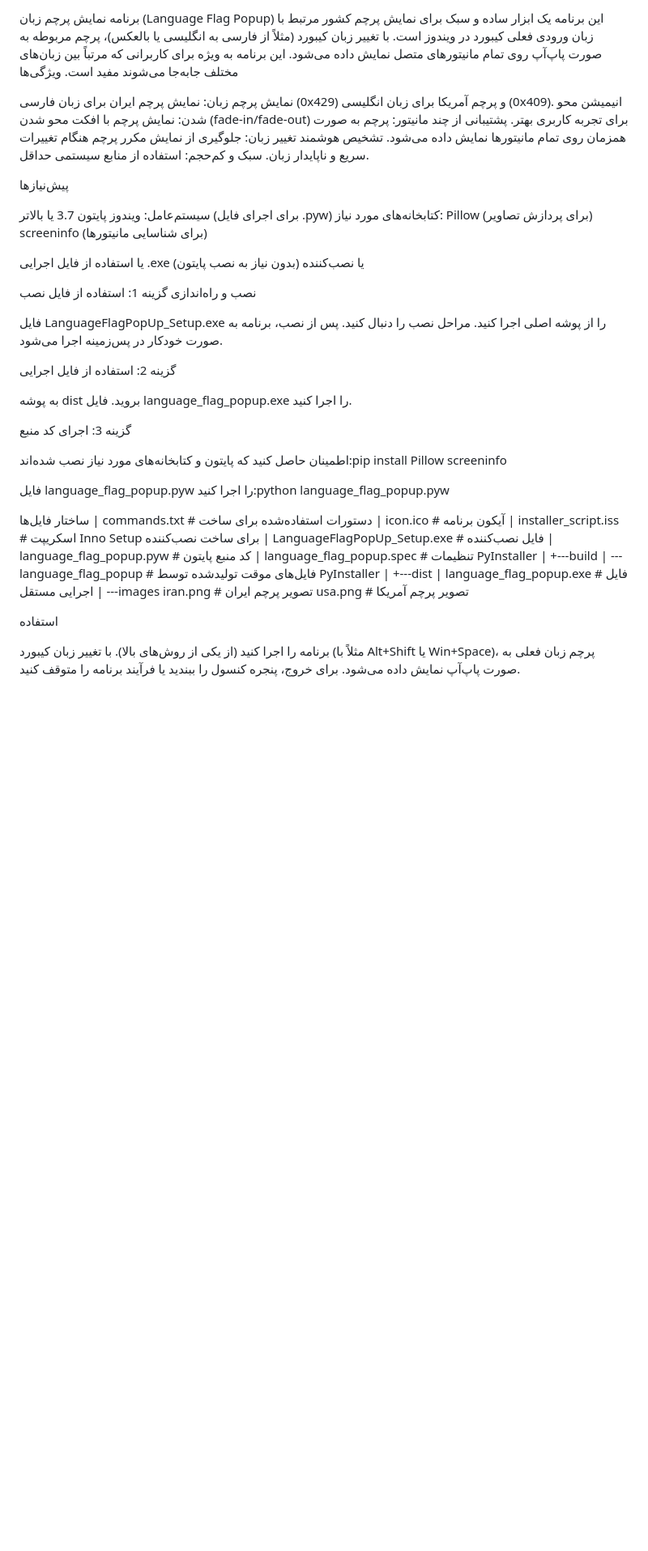
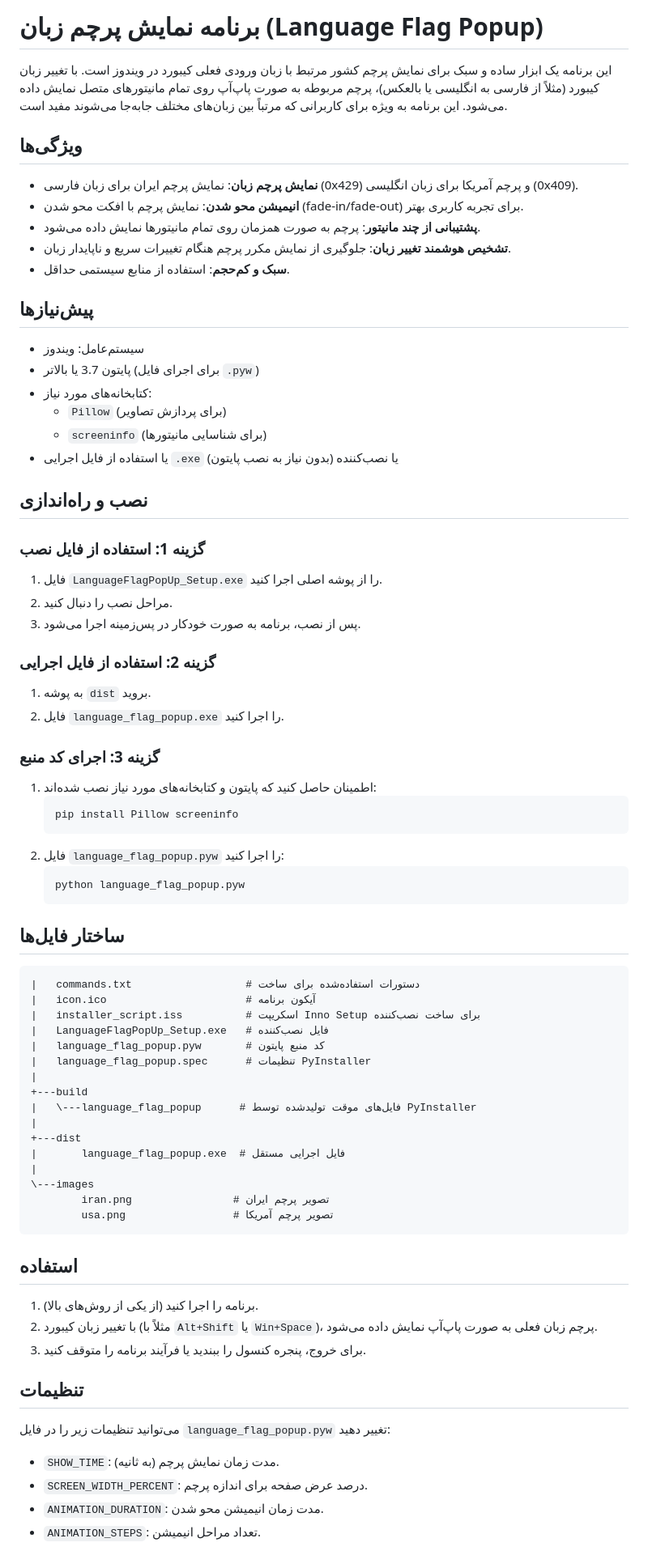
Before and after one commit to mr-shady/language_flag_popup, a Markdown page: README.md, the part around the change printed below. Shown: that part at 81% size. Rendered like a GitHub page; blank space fills up the shorter version.

````diff
--- a/README.md
+++ b/README.md
@@ -1,46 +1,44 @@
-برنامه نمایش پرچم زبان (Language Flag Popup)
+# برنامه نمایش پرچم زبان (Language Flag Popup)
+
 این برنامه یک ابزار ساده و سبک برای نمایش پرچم کشور مرتبط با زبان ورودی فعلی کیبورد در ویندوز است. با تغییر زبان کیبورد (مثلاً از فارسی به انگلیسی یا بالعکس)، پرچم مربوطه به صورت پاپ‌آپ روی تمام مانیتورهای متصل نمایش داده می‌شود. این برنامه به ویژه برای کاربرانی که مرتباً بین زبان‌های مختلف جابه‌جا می‌شوند مفید است.
-ویژگی‌ها
 
-نمایش پرچم زبان: نمایش پرچم ایران برای زبان فارسی (0x429) و پرچم آمریکا برای زبان انگلیسی (0x409).
-انیمیشن محو شدن: نمایش پرچم با افکت محو شدن (fade-in/fade-out) برای تجربه کاربری بهتر.
-پشتیبانی از چند مانیتور: پرچم به صورت همزمان روی تمام مانیتورها نمایش داده می‌شود.
-تشخیص هوشمند تغییر زبان: جلوگیری از نمایش مکرر پرچم هنگام تغییرات سریع و ناپایدار زبان.
-سبک و کم‌حجم: استفاده از منابع سیستمی حداقل.
+## ویژگی‌ها
+- **نمایش پرچم زبان**: نمایش پرچم ایران برای زبان فارسی (0x429) و پرچم آمریکا برای زبان انگلیسی (0x409).
+- **انیمیشن محو شدن**: نمایش پرچم با افکت محو شدن (fade-in/fade-out) برای تجربه کاربری بهتر.
+- **پشتیبانی از چند مانیتور**: پرچم به صورت همزمان روی تمام مانیتورها نمایش داده می‌شود.
+- **تشخیص هوشمند تغییر زبان**: جلوگیری از نمایش مکرر پرچم هنگام تغییرات سریع و ناپایدار زبان.
+- **سبک و کم‌حجم**: استفاده از منابع سیستمی حداقل.
 
-پیش‌نیازها
+## پیش‌نیازها
+- سیستم‌عامل: ویندوز
+- پایتون 3.7 یا بالاتر (برای اجرای فایل `.pyw`)
+- کتابخانه‌های مورد نیاز:
+  - `Pillow` (برای پردازش تصاویر)
+  - `screeninfo` (برای شناسایی مانیتورها)
+- یا استفاده از فایل اجرایی `.exe` یا نصب‌کننده (بدون نیاز به نصب پایتون)
 
-سیستم‌عامل: ویندوز
-پایتون 3.7 یا بالاتر (برای اجرای فایل .pyw)
-کتابخانه‌های مورد نیاز:
-Pillow (برای پردازش تصاویر)
-screeninfo (برای شناسایی مانیتورها)
+## نصب و راه‌اندازی
+### گزینه 1: استفاده از فایل نصب
+1. فایل `LanguageFlagPopUp_Setup.exe` را از پوشه اصلی اجرا کنید.
+2. مراحل نصب را دنبال کنید.
+3. پس از نصب، برنامه به صورت خودکار در پس‌زمینه اجرا می‌شود.
 
+### گزینه 2: استفاده از فایل اجرایی
+1. به پوشه `dist` بروید.
+2. فایل `language_flag_popup.exe` را اجرا کنید.
 
-یا استفاده از فایل اجرایی .exe یا نصب‌کننده (بدون نیاز به نصب پایتون)
+### گزینه 3: اجرای کد منبع
+1. اطمینان حاصل کنید که پایتون و کتابخانه‌های مورد نیاز نصب شده‌اند:
+   ```bash
+   pip install Pillow screeninfo
+   ```
+2. فایل `language_flag_popup.pyw` را اجرا کنید:
+   ```bash
+   python language_flag_popup.pyw
+   ```
 
-نصب و راه‌اندازی
-گزینه 1: استفاده از فایل نصب
-
-فایل LanguageFlagPopUp_Setup.exe را از پوشه اصلی اجرا کنید.
-مراحل نصب را دنبال کنید.
-پس از نصب، برنامه به صورت خودکار در پس‌زمینه اجرا می‌شود.
-
-گزینه 2: استفاده از فایل اجرایی
-
-به پوشه dist بروید.
-فایل language_flag_popup.exe را اجرا کنید.
-
-گزینه 3: اجرای کد منبع
-
-اطمینان حاصل کنید که پایتون و کتابخانه‌های مورد نیاز نصب شده‌اند:pip install Pillow screeninfo
-
-
-فایل language_flag_popup.pyw را اجرا کنید:python language_flag_popup.pyw
-
-
-
-ساختار فایل‌ها
+## ساختار فایل‌ها
+```
 |   commands.txt                  # دستورات استفاده‌شده برای ساخت
 |   icon.ico                      # آیکون برنامه
 |   installer_script.iss          # اسکریپت Inno Setup برای ساخت نصب‌کننده
@@ -57,10 +55,17 @@ screeninfo (برای شناسایی مانیتورها)
 \---images
         iran.png                # تصویر پرچم ایران
         usa.png                 # تصویر پرچم آمریکا
+```
 
-استفاده
+## استفاده
+1. برنامه را اجرا کنید (از یکی از روش‌های بالا).
+2. با تغییر زبان کیبورد (مثلاً با `Alt+Shift` یا `Win+Space`)، پرچم زبان فعلی به صورت پاپ‌آپ نمایش داده می‌شود.
+3. برای خروج، پنجره کنسول را ببندید یا فرآیند برنامه را متوقف کنید.
 
-برنامه را اجرا کنید (از یکی از روش‌های بالا).
-با تغییر زبان کیبورد (مثلاً با Alt+Shift یا Win+Space)، پرچم زبان فعلی به صورت پاپ‌آپ نمایش داده می‌شود.
-برای خروج، پنجره کنسول را ببندید یا فرآیند برنامه را متوقف کنید.
+## تنظیمات
+می‌توانید تنظیمات زیر را در فایل `language_flag_popup.pyw` تغییر دهید:
+- `SHOW_TIME`: مدت زمان نمایش پرچم (به ثانیه).
+- `SCREEN_WIDTH_PERCENT`: درصد عرض صفحه برای اندازه پرچم.
+- `ANIMATION_DURATION`: مدت زمان انیمیشن محو شدن.
+- `ANIMATION_STEPS`: تعداد مراحل انیمیشن.
 
````
Also changed, not shown: other parts of README.md (+18 -25 lines).
